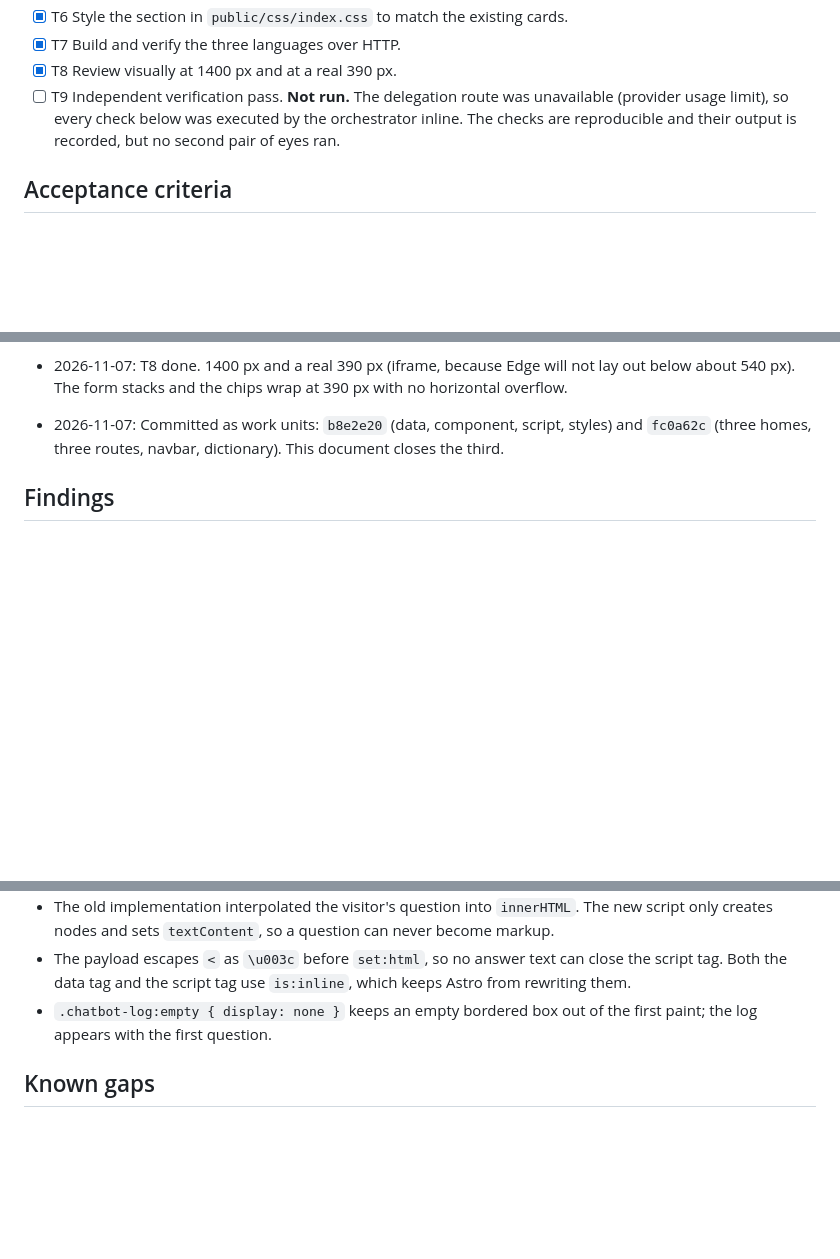
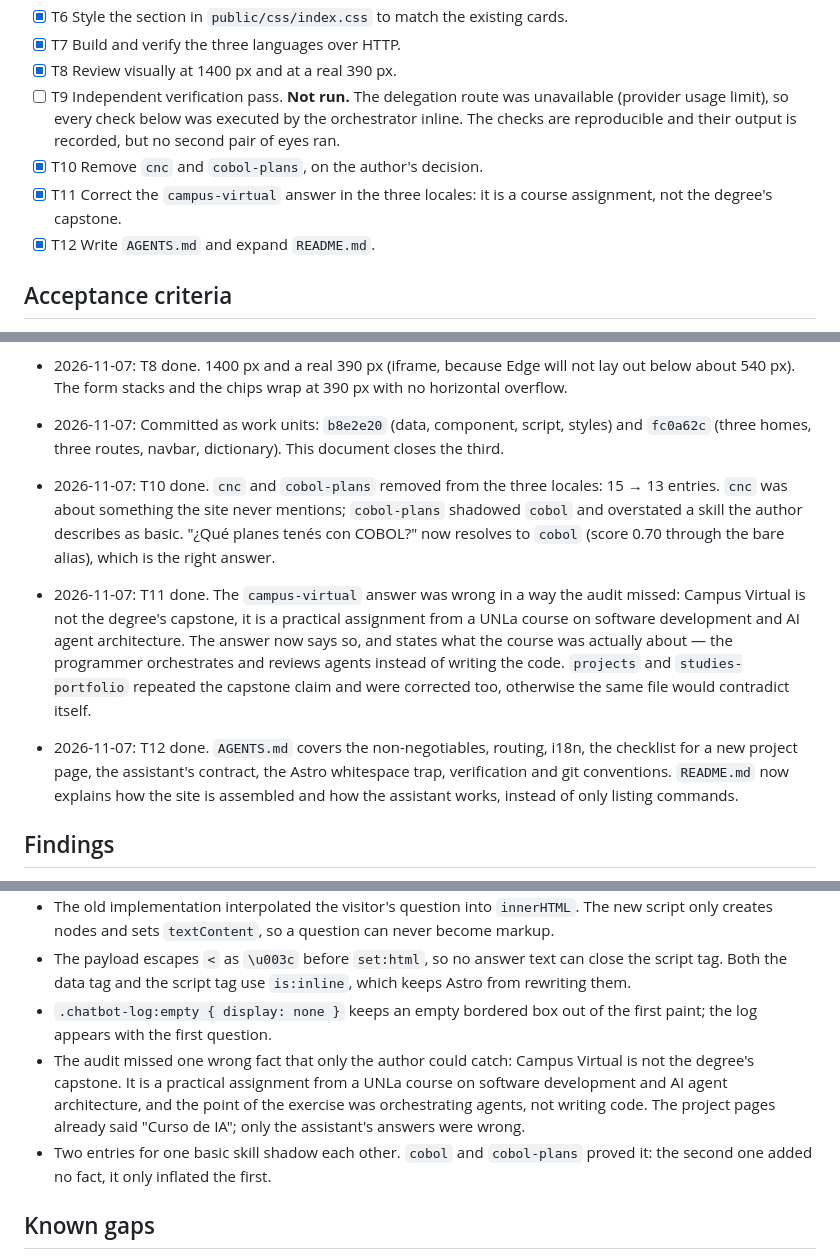
Before and after one commit to Franco2900/mi-portafolio, a Markdown page: odd/tasks/chatbot.md, 3 parts joined by grey strips. Drawn GitHub-style; blank space fills up the shorter version.

Commit message:
docs(odd): record the assistant corrections

```diff
--- a/odd/tasks/chatbot.md
+++ b/odd/tasks/chatbot.md
@@ -80,6 +80,10 @@ Delegated direct.
 - [ ] T9 Independent verification pass. **Not run.** The delegation route was unavailable
       (provider usage limit), so every check below was executed by the orchestrator inline. The
       checks are reproducible and their output is recorded, but no second pair of eyes ran.
+- [x] T10 Remove `cnc` and `cobol-plans`, on the author's decision.
+- [x] T11 Correct the `campus-virtual` answer in the three locales: it is a course assignment, not
+      the degree's capstone.
+- [x] T12 Write `AGENTS.md` and expand `README.md`.
 
 ## Acceptance criteria
 
@@ -136,6 +140,20 @@ Plus a headless run of the page that asks three questions per locale and asserts
   about 540 px). The form stacks and the chips wrap at 390 px with no horizontal overflow.
 - 2026-11-07: Committed as work units: `b8e2e20` (data, component, script, styles) and `fc0a62c`
   (three homes, three routes, navbar, dictionary). This document closes the third.
+- 2026-11-07: T10 done. `cnc` and `cobol-plans` removed from the three locales: 15 → 13 entries.
+  `cnc` was about something the site never mentions; `cobol-plans` shadowed `cobol` and overstated
+  a skill the author describes as basic. "¿Qué planes tenés con COBOL?" now resolves to `cobol`
+  (score 0.70 through the bare alias), which is the right answer.
+- 2026-11-07: T11 done. The `campus-virtual` answer was wrong in a way the audit missed: Campus
+  Virtual is not the degree's capstone, it is a practical assignment from a UNLa course on software
+  development and AI agent architecture. The answer now says so, and states what the course was
+  actually about — the programmer orchestrates and reviews agents instead of writing the code.
+  `projects` and `studies-portfolio` repeated the capstone claim and were corrected too, otherwise
+  the same file would contradict itself.
+- 2026-11-07: T12 done. `AGENTS.md` covers the non-negotiables, routing, i18n, the checklist for a
+  new project page, the assistant's contract, the Astro whitespace trap, verification and git
+  conventions. `README.md` now explains how the site is assembled and how the assistant works,
+  instead of only listing commands.
 
 ## Findings
 
@@ -150,6 +168,12 @@ Plus a headless run of the page that asks three questions per locale and asserts
   Both the data tag and the script tag use `is:inline`, which keeps Astro from rewriting them.
 - `.chatbot-log:empty { display: none }` keeps an empty bordered box out of the first paint; the
   log appears with the first question.
+- The audit missed one wrong fact that only the author could catch: Campus Virtual is not the
+  degree's capstone. It is a practical assignment from a UNLa course on software development and AI
+  agent architecture, and the point of the exercise was orchestrating agents, not writing code. The
+  project pages already said "Curso de IA"; only the assistant's answers were wrong.
+- Two entries for one basic skill shadow each other. `cobol` and `cobol-plans` proved it: the second
+  one added no fact, it only inflated the first.
 
 ## Known gaps
 
```
Also changed, not shown: other parts of odd/tasks/chatbot.md (+1 -1 lines).
